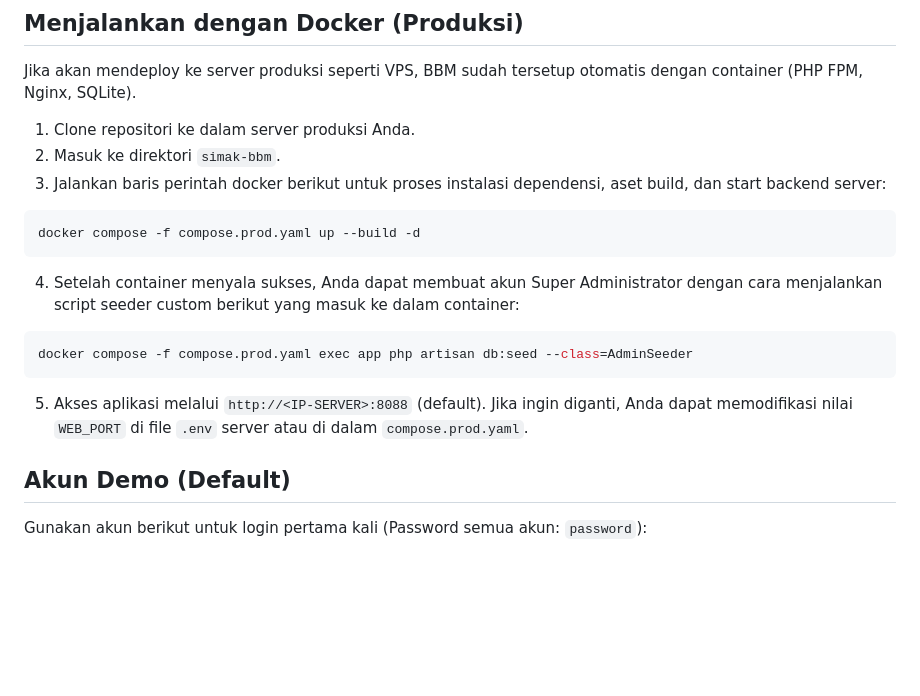
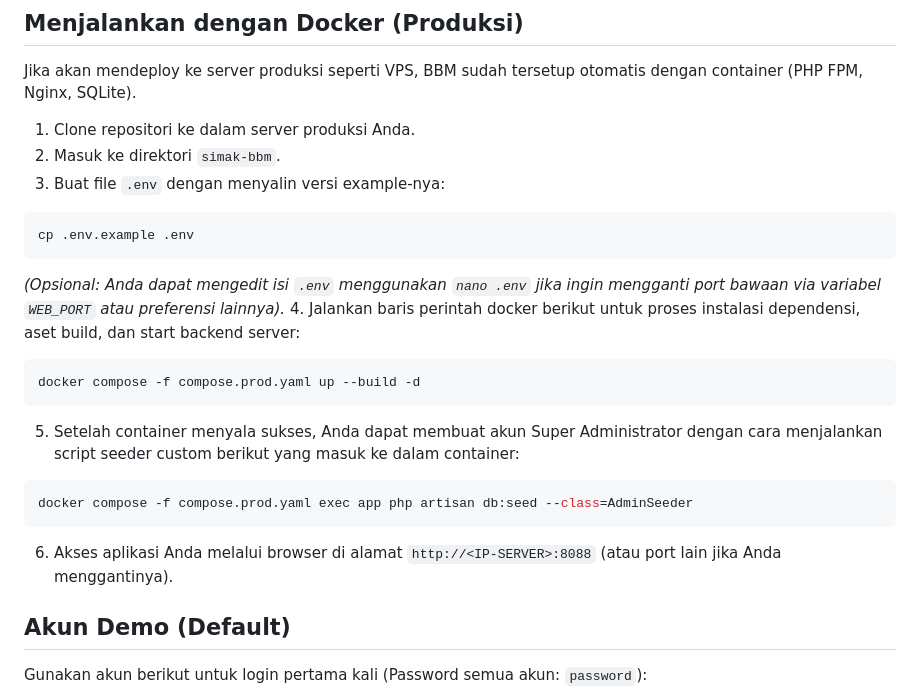
Before and after one commit to zulfikri170299/BBM, a Markdown page: README.md, the part around the change. Drawn GitHub-style; blank space fills up the shorter version.

Commit message:
Perjelas langkah setup .env di panduan Docker Production README

````diff
--- a/README.md
+++ b/README.md
@@ -110,15 +110,20 @@ Jika akan mendeploy ke server produksi seperti VPS, BBM sudah tersetup otomatis
 
 1. Clone repositori ke dalam server produksi Anda.
 2. Masuk ke direktori `simak-bbm`.
-3. Jalankan baris perintah docker berikut untuk proses instalasi dependensi, aset build, dan start backend server:
+3. Buat file `.env` dengan menyalin versi example-nya:
+```bash
+cp .env.example .env
+```
+*(Opsional: Anda dapat mengedit isi `.env` menggunakan `nano .env` jika ingin mengganti port bawaan via variabel `WEB_PORT` atau preferensi lainnya).*
+4. Jalankan baris perintah docker berikut untuk proses instalasi dependensi, aset build, dan start backend server:
 ```bash
 docker compose -f compose.prod.yaml up --build -d
 ```
-4. Setelah container menyala sukses, Anda dapat membuat akun Super Administrator dengan cara menjalankan script seeder custom berikut yang masuk ke dalam container:
+5. Setelah container menyala sukses, Anda dapat membuat akun Super Administrator dengan cara menjalankan script seeder custom berikut yang masuk ke dalam container:
 ```bash
 docker compose -f compose.prod.yaml exec app php artisan db:seed --class=AdminSeeder
 ```
-5. Akses aplikasi melalui `http://<IP-SERVER>:8088` (default). Jika ingin diganti, Anda dapat memodifikasi nilai `WEB_PORT` di file `.env` server atau di dalam `compose.prod.yaml`.
+6. Akses aplikasi Anda melalui browser di alamat `http://<IP-SERVER>:8088` (atau port lain jika Anda menggantinya).
 
 ## Akun Demo (Default)
 
````
